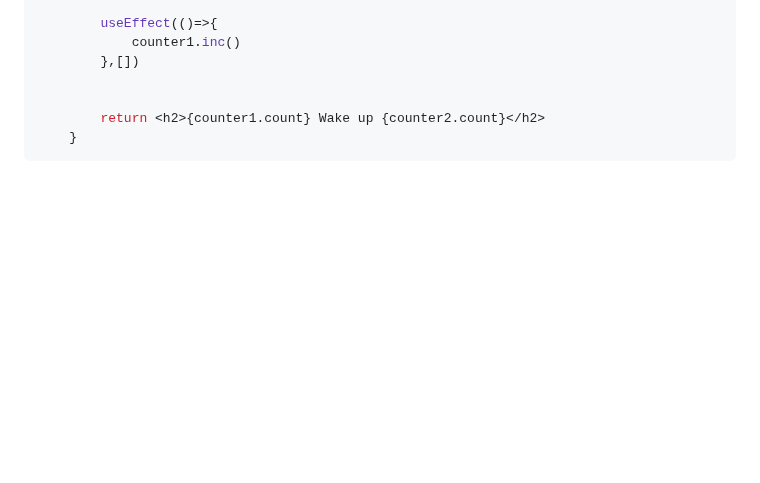
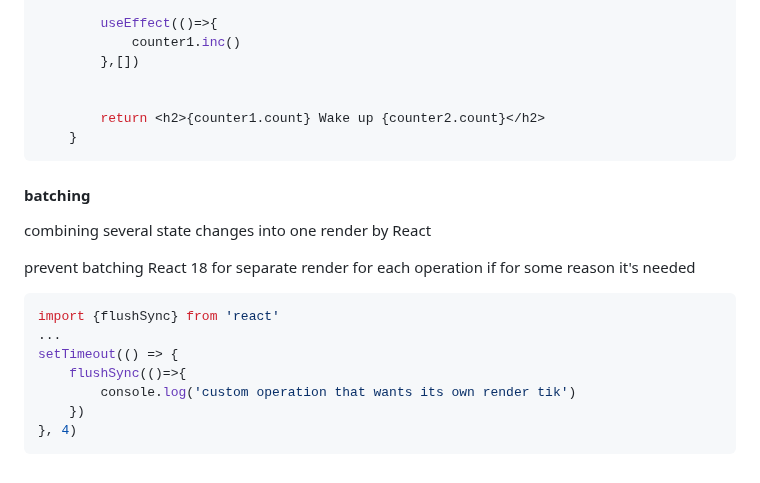
Before and after one commit to Lit-o/BASE, a Markdown page: React.md, the part around the change. GitHub-like rendering; blank space fills up the shorter version.

Commit message:
add batching tip

````diff
--- a/React.md
+++ b/React.md
@@ -418,3 +418,19 @@ re-calculations of complex values or re-creation of reference types
         return <h2>{counter1.count} Wake up {counter2.count}</h2>
     }
 ```
+
+
+
+#### batching
+combining several state changes into one render by React
+
+prevent batching React 18 for separate render for each operation if for some reason it's needed
+```jsx
+import {flushSync} from 'react'
+...
+setTimeout(() => {
+    flushSync(()=>{
+        console.log('custom operation that wants its own render tik')
+    })
+}, 4)
+```
````
